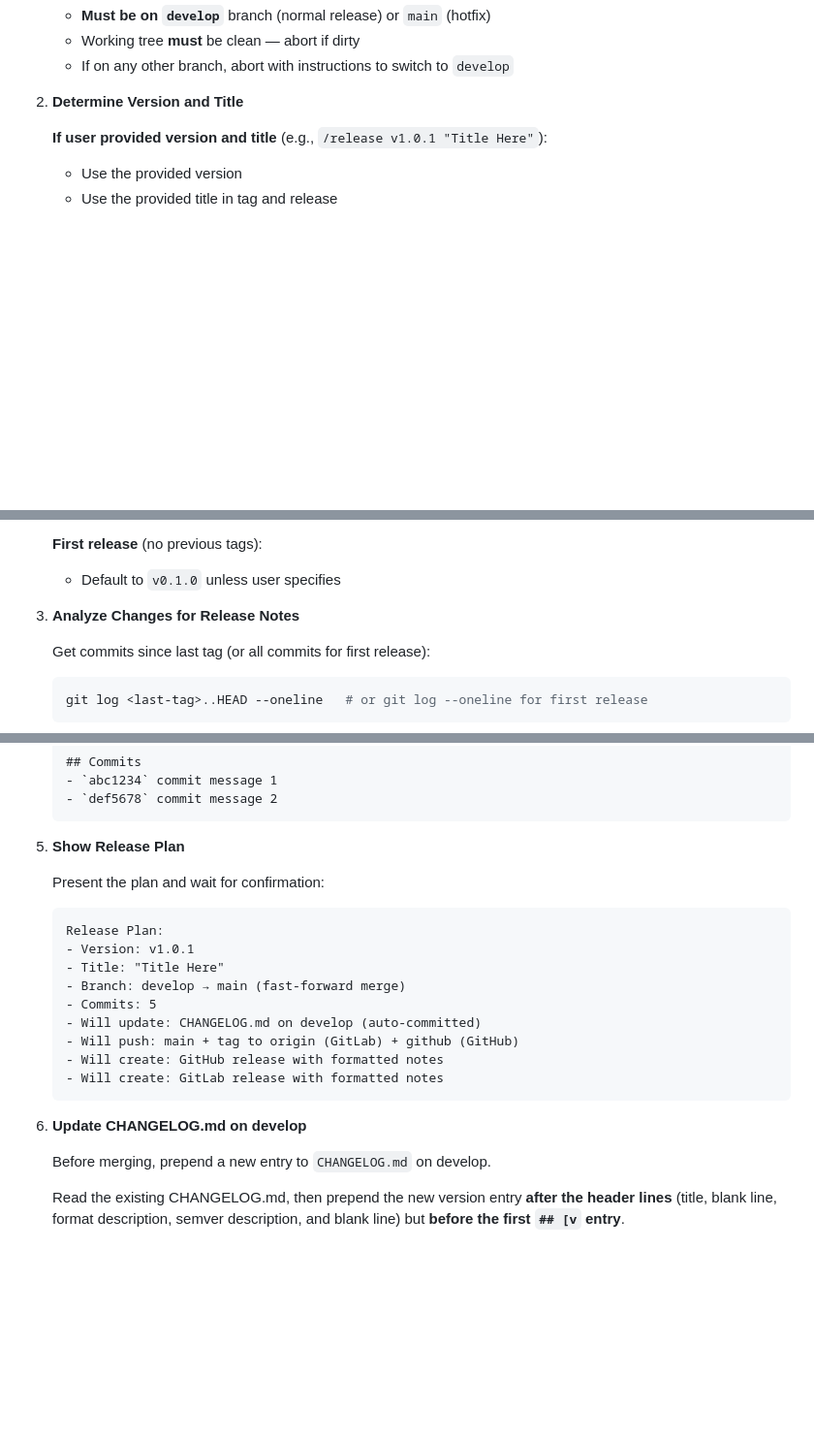
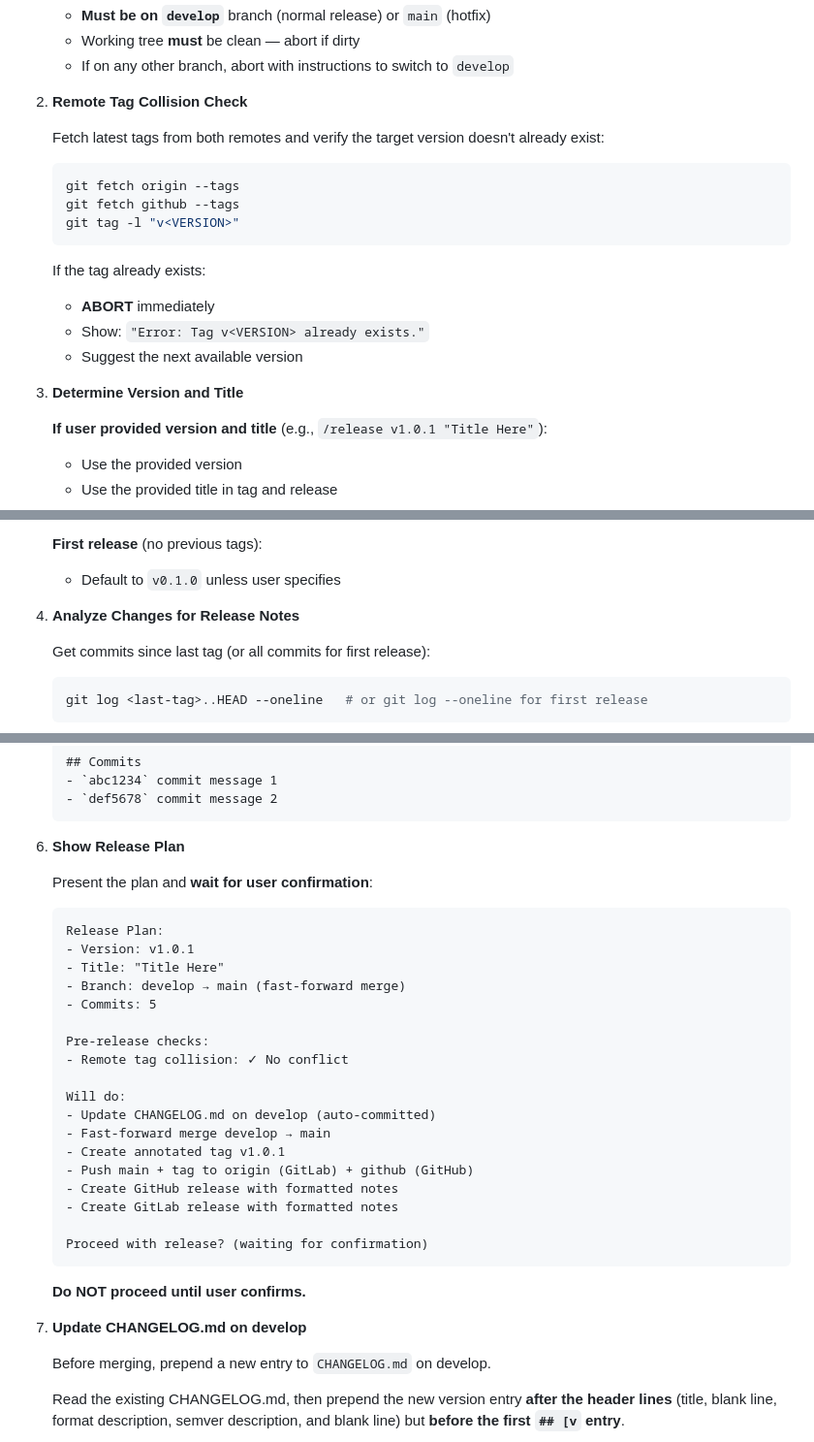
Before and after one commit to rommelporras/eventually-consistent, a Markdown page: .claude/commands/release.md, 3 parts joined by grey strips. Shown at 97% size. Rendered like a GitHub page; blank space fills up the shorter version.

Commit message:
chore: add remote tag collision check to release
Prevent duplicate tag creation during releases.

Changes:
- Add Step 2: fetch tags from both remotes, abort if version exists
- Add explicit confirmation gate before execution
- Update quality checklist and important notes

````diff
--- a/.claude/commands/release.md
+++ b/.claude/commands/release.md
@@ -24,7 +24,21 @@ GitFlow release: merge develop→main, tag, push to both remotes, create GitHub
    - Working tree **must** be clean — abort if dirty
    - If on any other branch, abort with instructions to switch to `develop`
 
-2. **Determine Version and Title**
+2. **Remote Tag Collision Check**
+
+   Fetch latest tags from both remotes and verify the target version doesn't already exist:
+   ```bash
+   git fetch origin --tags
+   git fetch github --tags
+   git tag -l "v<VERSION>"
+   ```
+
+   If the tag already exists:
+   - **ABORT** immediately
+   - Show: `"Error: Tag v<VERSION> already exists."`
+   - Suggest the next available version
+
+3. **Determine Version and Title**
 
    **If user provided version and title** (e.g., `/release v1.0.1 "Title Here"`):
    - Use the provided version
@@ -47,7 +61,7 @@ GitFlow release: merge develop→main, tag, push to both remotes, create GitHub
    **First release** (no previous tags):
    - Default to `v0.1.0` unless user specifies
 
-3. **Analyze Changes for Release Notes**
+4. **Analyze Changes for Release Notes**
 
    Get commits since last tag (or all commits for first release):
    ```bash
@@ -100,22 +114,33 @@ GitFlow release: merge develop→main, tag, push to both remotes, create GitHub
    - `def5678` commit message 2
    ```
 
-5. **Show Release Plan**
+6. **Show Release Plan**
 
-   Present the plan and wait for confirmation:
+   Present the plan and **wait for user confirmation**:
    ```
    Release Plan:
    - Version: v1.0.1
    - Title: "Title Here"
    - Branch: develop → main (fast-forward merge)
    - Commits: 5
-   - Will update: CHANGELOG.md on develop (auto-committed)
-   - Will push: main + tag to origin (GitLab) + github (GitHub)
-   - Will create: GitHub release with formatted notes
-   - Will create: GitLab release with formatted notes
+
+   Pre-release checks:
+   - Remote tag collision: ✓ No conflict
+
+   Will do:
+   - Update CHANGELOG.md on develop (auto-committed)
+   - Fast-forward merge develop → main
+   - Create annotated tag v1.0.1
+   - Push main + tag to origin (GitLab) + github (GitHub)
+   - Create GitHub release with formatted notes
+   - Create GitLab release with formatted notes
+
+   Proceed with release? (waiting for confirmation)
    ```
 
-6. **Update CHANGELOG.md on develop**
+   **Do NOT proceed until user confirms.**
+
+7. **Update CHANGELOG.md on develop**
 
    Before merging, prepend a new entry to `CHANGELOG.md` on develop.
 
````
Also changed, not shown: other parts of .claude/commands/release.md (+6 -3 lines).
